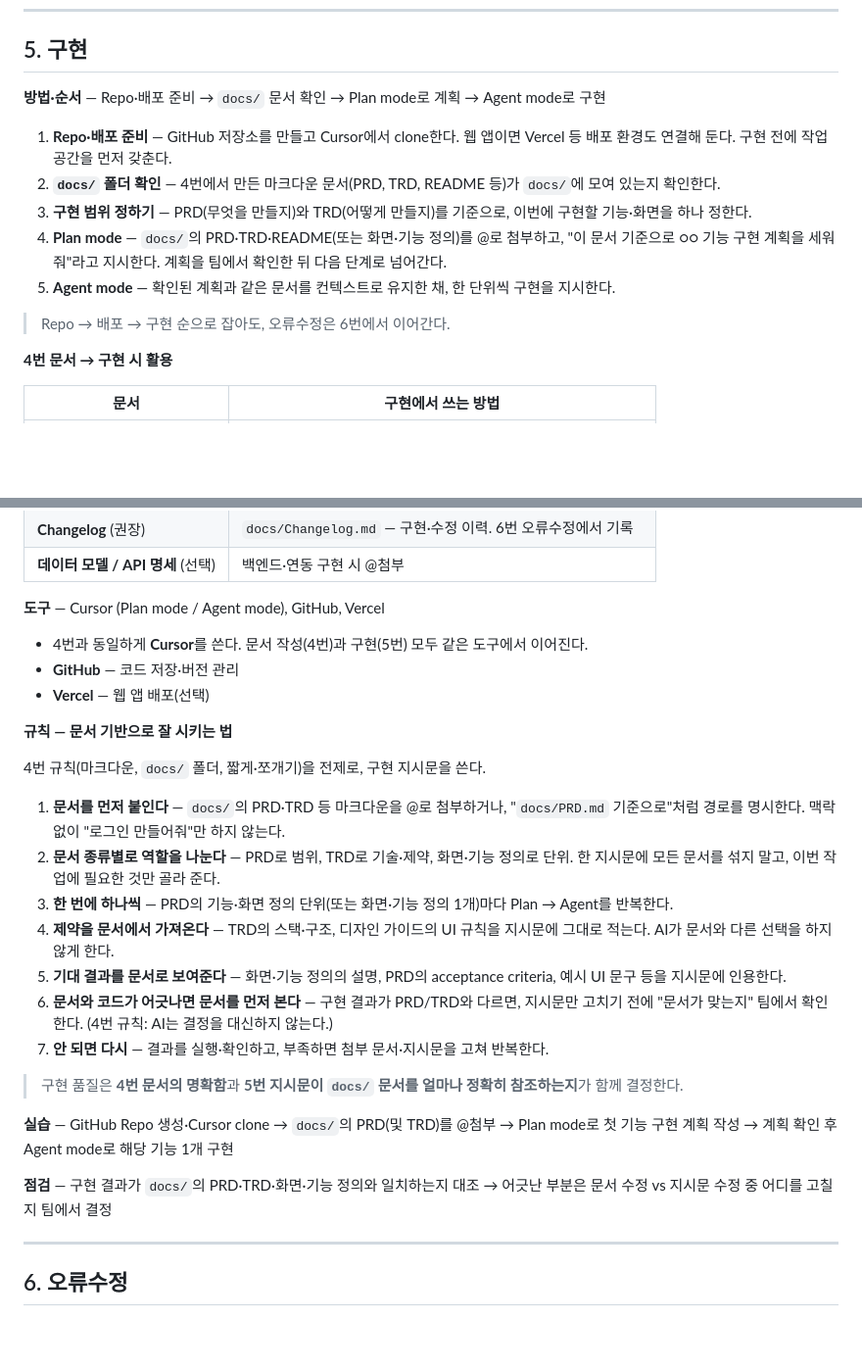
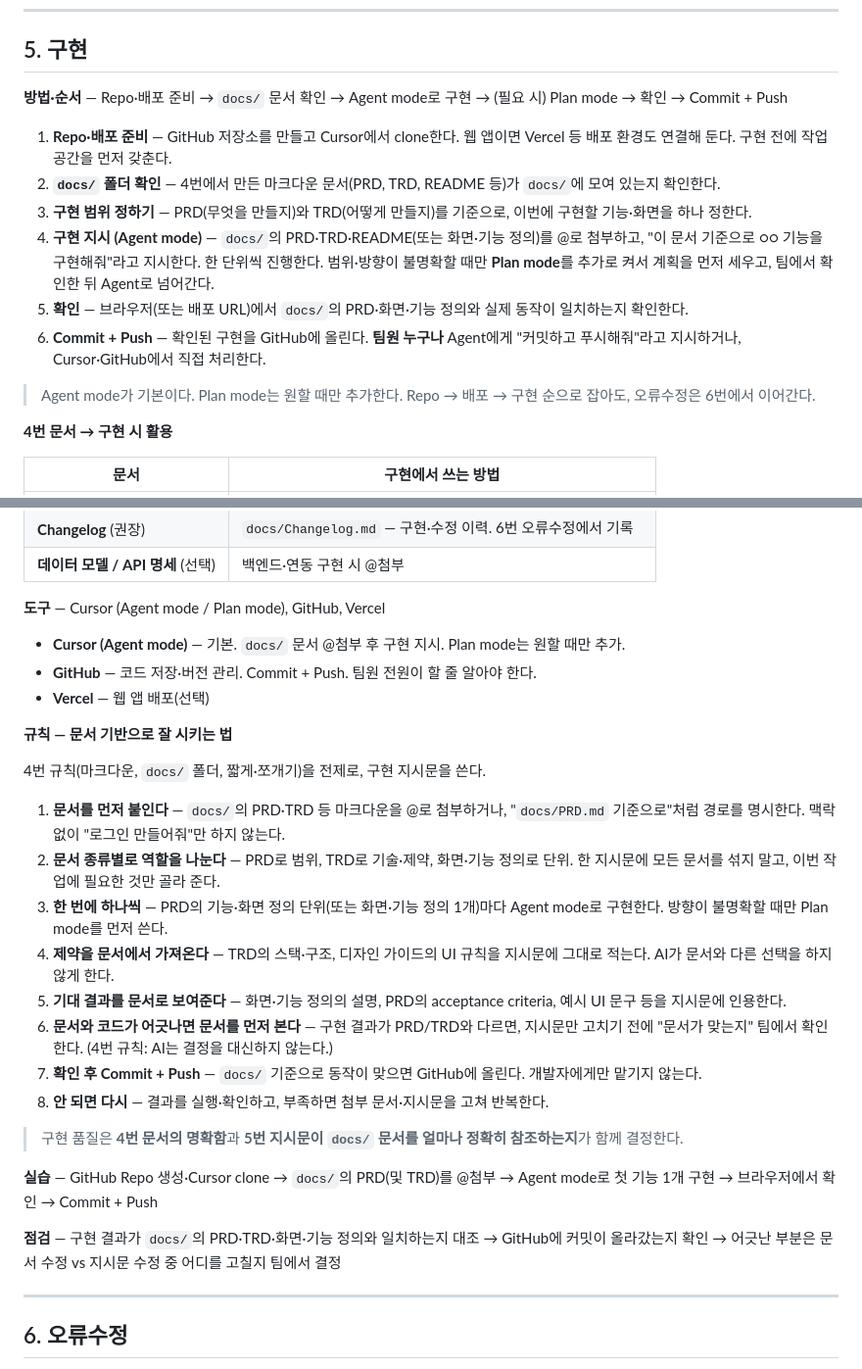
Before and after one commit to sijinjeon/sireal-class, a Markdown page: 260623_성균관대_해커톤_협업_강의/강의노트.md, 2 parts joined by grey strips. Shown at 98% size. Rendered like a GitHub page; blank space fills up the shorter version.

Commit message:
5번 구현 섹션 Agent 기본·Plan 선택 방식으로 정리
- 추가·수정된 기능: Agent mode 기본, Plan mode 선택 추가, 확인·Commit+Push 단계 및 팀원 전원 GitHub 업로드 안내
- 수정한 버그: 5번이 Plan→Agent 필수 흐름이던 6번과의 불일치 해소
- 변경된 파일: 260623_성균관대_해커톤_협업_강의/강의노트.md

Co-authored-by: Sireal <sijinjeon@users.noreply.github.com>

```diff
--- a/260623_성균관대_해커톤_협업_강의/강의노트.md
+++ b/260623_성균관대_해커톤_협업_강의/강의노트.md
@@ -149,15 +149,16 @@
 
 ## 5. 구현
 
-**방법·순서** — Repo·배포 준비 → `docs/` 문서 확인 → Plan mode로 계획 → Agent mode로 구현
+**방법·순서** — Repo·배포 준비 → `docs/` 문서 확인 → Agent mode로 구현 → (필요 시) Plan mode → 확인 → Commit + Push
 
 1. **Repo·배포 준비** — GitHub 저장소를 만들고 Cursor에서 clone한다. 웹 앱이면 Vercel 등 배포 환경도 연결해 둔다. 구현 전에 작업 공간을 먼저 갖춘다.
 1. **`docs/` 폴더 확인** — 4번에서 만든 마크다운 문서(PRD, TRD, README 등)가 `docs/`에 모여 있는지 확인한다.
 1. **구현 범위 정하기** — PRD(무엇을 만들지)와 TRD(어떻게 만들지)를 기준으로, 이번에 구현할 기능·화면을 하나 정한다.
-1. **Plan mode** — `docs/`의 PRD·TRD·README(또는 화면·기능 정의)를 @로 첨부하고, "이 문서 기준으로 ○○ 기능 구현 계획을 세워줘"라고 지시한다. 계획을 팀에서 확인한 뒤 다음 단계로 넘어간다.
-1. **Agent mode** — 확인된 계획과 같은 문서를 컨텍스트로 유지한 채, 한 단위씩 구현을 지시한다.
+1. **구현 지시 (Agent mode)** — `docs/`의 PRD·TRD·README(또는 화면·기능 정의)를 @로 첨부하고, "이 문서 기준으로 ○○ 기능을 구현해줘"라고 지시한다. 한 단위씩 진행한다. 범위·방향이 불명확할 때만 **Plan mode**를 추가로 켜서 계획을 먼저 세우고, 팀에서 확인한 뒤 Agent로 넘어간다.
+1. **확인** — 브라우저(또는 배포 URL)에서 `docs/`의 PRD·화면·기능 정의와 실제 동작이 일치하는지 확인한다.
+1. **Commit + Push** — 확인된 구현을 GitHub에 올린다. **팀원 누구나** Agent에게 "커밋하고 푸시해줘"라고 지시하거나, Cursor·GitHub에서 직접 처리한다.
 
-> Repo → 배포 → 구현 순으로 잡아도, 오류수정은 6번에서 이어간다.
+> Agent mode가 기본이다. Plan mode는 원할 때만 추가한다. Repo → 배포 → 구현 순으로 잡아도, 오류수정은 6번에서 이어간다.
 
 **4번 문서 → 구현 시 활용**
 
@@ -171,10 +172,10 @@
 | **Changelog** (권장) | `docs/Changelog.md` — 구현·수정 이력. 6번 오류수정에서 기록 |
 | **데이터 모델 / API 명세** (선택) | 백엔드·연동 구현 시 @첨부 |
 
-**도구** — Cursor (Plan mode / Agent mode), GitHub, Vercel
+**도구** — Cursor (Agent mode / Plan mode), GitHub, Vercel
 
-- 4번과 동일하게 **Cursor**를 쓴다. 문서 작성(4번)과 구현(5번) 모두 같은 도구에서 이어진다.
-- **GitHub** — 코드 저장·버전 관리
+- **Cursor (Agent mode)** — 기본. `docs/` 문서 @첨부 후 구현 지시. Plan mode는 원할 때만 추가.
+- **GitHub** — 코드 저장·버전 관리. Commit + Push. 팀원 전원이 할 줄 알아야 한다.
 - **Vercel** — 웹 앱 배포(선택)
 
 **규칙 — 문서 기반으로 잘 시키는 법**
@@ -183,17 +184,18 @@
 
 1. **문서를 먼저 붙인다** — `docs/`의 PRD·TRD 등 마크다운을 @로 첨부하거나, "`docs/PRD.md` 기준으로"처럼 경로를 명시한다. 맥락 없이 "로그인 만들어줘"만 하지 않는다.
 1. **문서 종류별로 역할을 나눈다** — PRD로 범위, TRD로 기술·제약, 화면·기능 정의로 단위. 한 지시문에 모든 문서를 섞지 말고, 이번 작업에 필요한 것만 골라 준다.
-1. **한 번에 하나씩** — PRD의 기능·화면 정의 단위(또는 화면·기능 정의 1개)마다 Plan → Agent를 반복한다.
+1. **한 번에 하나씩** — PRD의 기능·화면 정의 단위(또는 화면·기능 정의 1개)마다 Agent mode로 구현한다. 방향이 불명확할 때만 Plan mode를 먼저 쓴다.
 1. **제약을 문서에서 가져온다** — TRD의 스택·구조, 디자인 가이드의 UI 규칙을 지시문에 그대로 적는다. AI가 문서와 다른 선택을 하지 않게 한다.
 1. **기대 결과를 문서로 보여준다** — 화면·기능 정의의 설명, PRD의 acceptance criteria, 예시 UI 문구 등을 지시문에 인용한다.
 1. **문서와 코드가 어긋나면 문서를 먼저 본다** — 구현 결과가 PRD/TRD와 다르면, 지시문만 고치기 전에 "문서가 맞는지" 팀에서 확인한다. (4번 규칙: AI는 결정을 대신하지 않는다.)
+1. **확인 후 Commit + Push** — `docs/` 기준으로 동작이 맞으면 GitHub에 올린다. 개발자에게만 맡기지 않는다.
 1. **안 되면 다시** — 결과를 실행·확인하고, 부족하면 첨부 문서·지시문을 고쳐 반복한다.
 
 > 구현 품질은 **4번 문서의 명확함**과 **5번 지시문이 `docs/` 문서를 얼마나 정확히 참조하는지**가 함께 결정한다.
 
-**실습** — GitHub Repo 생성·Cursor clone → `docs/`의 PRD(및 TRD)를 @첨부 → Plan mode로 첫 기능 구현 계획 작성 → 계획 확인 후 Agent mode로 해당 기능 1개 구현
+**실습** — GitHub Repo 생성·Cursor clone → `docs/`의 PRD(및 TRD)를 @첨부 → Agent mode로 첫 기능 1개 구현 → 브라우저에서 확인 → Commit + Push
 
-**점검** — 구현 결과가 `docs/`의 PRD·TRD·화면·기능 정의와 일치하는지 대조 → 어긋난 부분은 문서 수정 vs 지시문 수정 중 어디를 고칠지 팀에서 결정
+**점검** — 구현 결과가 `docs/`의 PRD·TRD·화면·기능 정의와 일치하는지 대조 → GitHub에 커밋이 올라갔는지 확인 → 어긋난 부분은 문서 수정 vs 지시문 수정 중 어디를 고칠지 팀에서 결정
 
 ---
 
```
